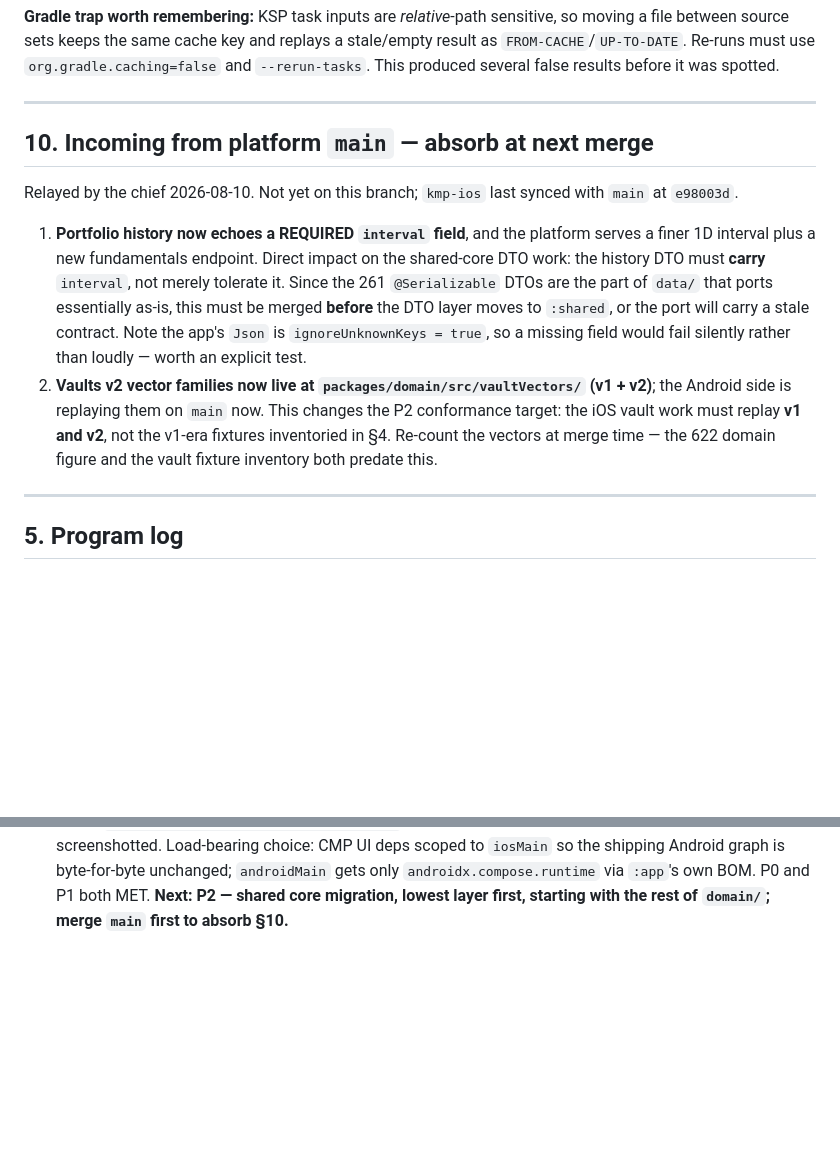
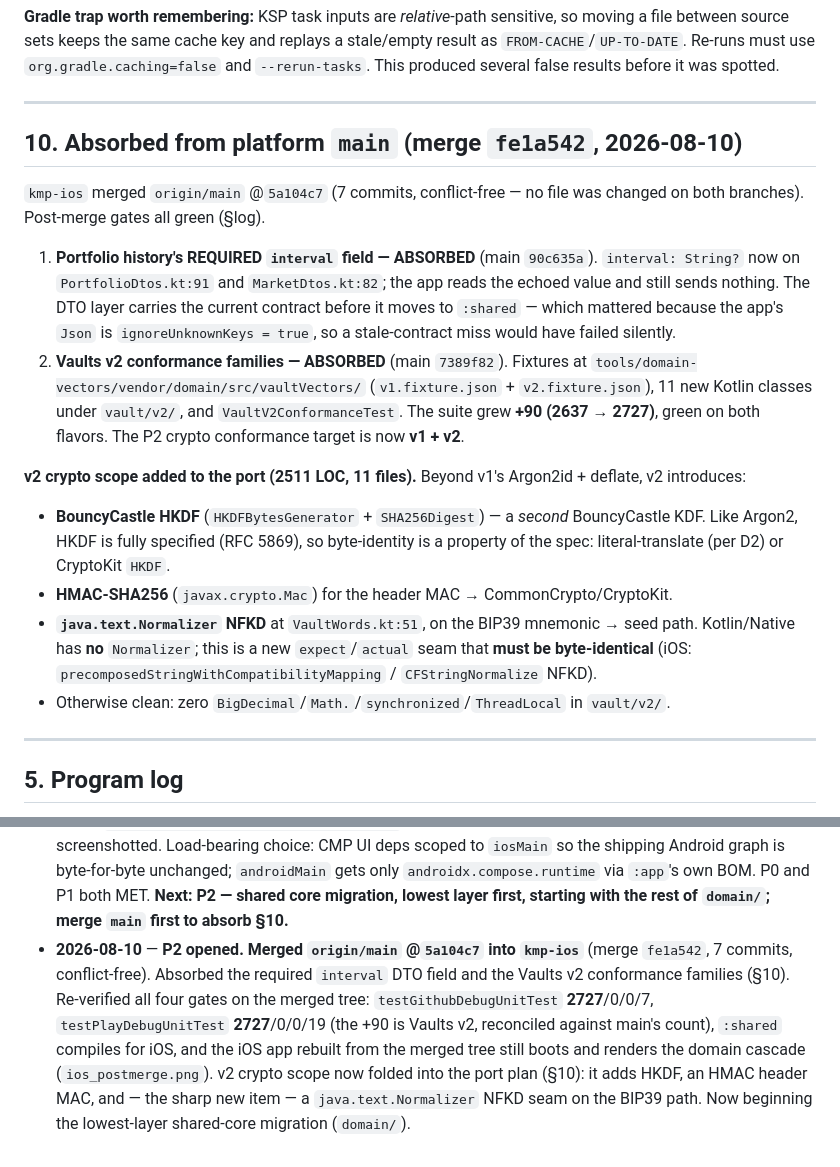
Before and after one commit to chris-dev-at/BetterTrackMobile, a Markdown page: docs/KMP_PLAN.md, 2 parts joined by grey strips. Drawn GitHub-style; blank space fills up the shorter version.

Commit message:
docs(kmp): P2 opened — main merged, interval + Vaults v2 absorbed, gates re-verified
Records the conflict-free merge of origin/main @5a104c7 (merge fe1a542): the
required interval DTO field and the Vaults v2 conformance families are now on
the branch, the suite is 2727/0 on both flavors (the +90 reconciled against
main), :shared still compiles for iOS, and the iOS app rebuilt from the merged
tree still boots. Folds the v2 crypto scope into the port plan: HKDF, an HMAC
header MAC, and a java.text.Normalizer NFKD seam on the BIP39 mnemonic path that
Kotlin/Native cannot provide and that must be made byte-identical.

```diff
--- a/docs/KMP_PLAN.md
+++ b/docs/KMP_PLAN.md
@@ -843,24 +843,36 @@ results before it was spotted.
 
 ---
 
-## 10. Incoming from platform `main` — absorb at next merge
+## 10. Absorbed from platform `main` (merge `fe1a542`, 2026-08-10)
 
-Relayed by the chief 2026-08-10. Not yet on this branch; `kmp-ios` last synced
-with `main` at `e98003d`.
+`kmp-ios` merged `origin/main` @`5a104c7` (7 commits, conflict-free — no file
+was changed on both branches). Post-merge gates all green (§log).
 
-1. **Portfolio history now echoes a REQUIRED `interval` field**, and the
-   platform serves a finer 1D interval plus a new fundamentals endpoint.
-   Direct impact on the shared-core DTO work: the history DTO must **carry**
-   `interval`, not merely tolerate it. Since the 261 `@Serializable` DTOs are
-   the part of `data/` that ports essentially as-is, this must be merged
-   **before** the DTO layer moves to `:shared`, or the port will carry a stale
-   contract. Note the app's `Json` is `ignoreUnknownKeys = true`, so a missing
-   field would fail silently rather than loudly — worth an explicit test.
-2. **Vaults v2 vector families now live at `packages/domain/src/vaultVectors/`
-   (v1 + v2)**; the Android side is replaying them on `main` now. This changes
-   the P2 conformance target: the iOS vault work must replay **v1 and v2**, not
-   the v1-era fixtures inventoried in §4. Re-count the vectors at merge time —
-   the 622 domain figure and the vault fixture inventory both predate this.
+1. **Portfolio history's REQUIRED `interval` field — ABSORBED** (main
+   `90c635a`). `interval: String?` now on `PortfolioDtos.kt:91` and
+   `MarketDtos.kt:82`; the app reads the echoed value and still sends nothing.
+   The DTO layer carries the current contract before it moves to `:shared` —
+   which mattered because the app's `Json` is `ignoreUnknownKeys = true`, so a
+   stale-contract miss would have failed silently.
+2. **Vaults v2 conformance families — ABSORBED** (main `7389f82`). Fixtures at
+   `tools/domain-vectors/vendor/domain/src/vaultVectors/` (`v1.fixture.json` +
+   `v2.fixture.json`), 11 new Kotlin classes under `vault/v2/`, and
+   `VaultV2ConformanceTest`. The suite grew **+90 (2637 → 2727)**, green on both
+   flavors. The P2 crypto conformance target is now **v1 + v2**.
+
+**v2 crypto scope added to the port (2511 LOC, 11 files).** Beyond v1's
+Argon2id + deflate, v2 introduces:
+- **BouncyCastle HKDF** (`HKDFBytesGenerator` + `SHA256Digest`) — a *second*
+  BouncyCastle KDF. Like Argon2, HKDF is fully specified (RFC 5869), so
+  byte-identity is a property of the spec: literal-translate (per D2) or
+  CryptoKit `HKDF`.
+- **HMAC-SHA256** (`javax.crypto.Mac`) for the header MAC → CommonCrypto/CryptoKit.
+- **`java.text.Normalizer` NFKD** at `VaultWords.kt:51`, on the BIP39
+  mnemonic → seed path. Kotlin/Native has **no** `Normalizer`; this is a new
+  `expect`/`actual` seam that **must be byte-identical** (iOS:
+  `precomposedStringWithCompatibilityMapping` / `CFStringNormalize` NFKD).
+- Otherwise clean: zero `BigDecimal`/`Math.`/`synchronized`/`ThreadLocal` in
+  `vault/v2/`.
 
 ---
 
@@ -936,3 +948,14 @@ with `main` at `e98003d`.
   unchanged; `androidMain` gets only `androidx.compose.runtime` via `:app`'s own
   BOM. P0 and P1 both MET. **Next: P2 — shared core migration, lowest layer
   first, starting with the rest of `domain/`; merge `main` first to absorb §10.**
+- **2026-08-10** — **P2 opened. Merged `origin/main` @`5a104c7` into `kmp-ios`**
+  (merge `fe1a542`, 7 commits, conflict-free). Absorbed the required `interval`
+  DTO field and the Vaults v2 conformance families (§10). Re-verified all four
+  gates on the merged tree: `testGithubDebugUnitTest` **2727**/0/0/7,
+  `testPlayDebugUnitTest` **2727**/0/0/19 (the +90 is Vaults v2, reconciled
+  against main's count), `:shared` compiles for iOS, and the iOS app rebuilt
+  from the merged tree still boots and renders the domain cascade
+  (`ios_postmerge.png`). v2 crypto scope now folded into the port plan (§10):
+  it adds HKDF, an HMAC header MAC, and — the sharp new item — a
+  `java.text.Normalizer` NFKD seam on the BIP39 path. Now beginning the
+  lowest-layer shared-core migration (`domain/`).
```
